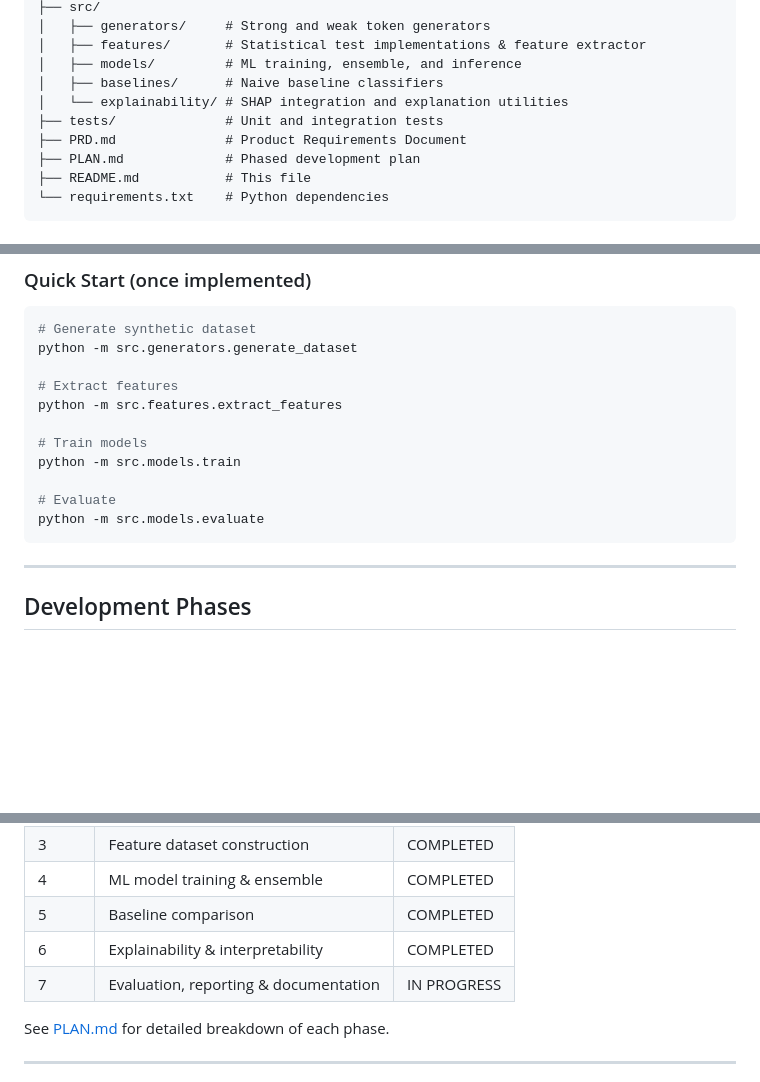
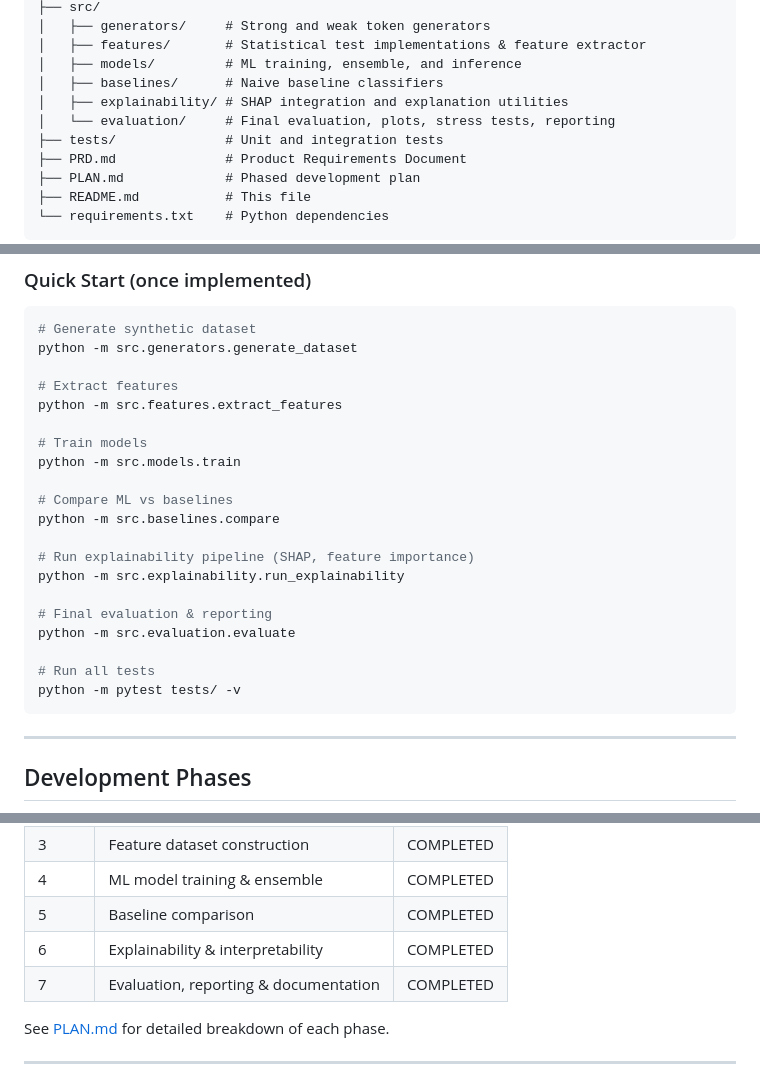
Before and after one commit to rohtheroos-84/RandFusion, a Markdown page: README.md, 3 parts joined by grey strips. Drawn GitHub-style; blank space fills up the shorter version.

Commit message:
final phase 7 readme and plan updated!

````diff
--- a/README.md
+++ b/README.md
@@ -69,7 +69,8 @@ RandFusion/
 │   ├── features/       # Statistical test implementations & feature extractor
 │   ├── models/         # ML training, ensemble, and inference
 │   ├── baselines/      # Naive baseline classifiers
-│   └── explainability/ # SHAP integration and explanation utilities
+│   ├── explainability/ # SHAP integration and explanation utilities
+│   └── evaluation/     # Final evaluation, plots, stress tests, reporting
 ├── tests/              # Unit and integration tests
 ├── PRD.md              # Product Requirements Document
 ├── PLAN.md             # Phased development plan
@@ -122,8 +123,17 @@ python -m src.features.extract_features
 # Train models
 python -m src.models.train
 
-# Evaluate
-python -m src.models.evaluate
+# Compare ML vs baselines
+python -m src.baselines.compare
+
+# Run explainability pipeline (SHAP, feature importance)
+python -m src.explainability.run_explainability
+
+# Final evaluation & reporting
+python -m src.evaluation.evaluate
+
+# Run all tests
+python -m pytest tests/ -v
 ```
 
 ---
@@ -139,7 +149,7 @@ python -m src.models.evaluate
 | 4     | ML model training & ensemble             | COMPLETED   |
 | 5     | Baseline comparison                      | COMPLETED   |
 | 6     | Explainability & interpretability        | COMPLETED   |
-| 7     | Evaluation, reporting & documentation    | IN PROGRESS |
+| 7     | Evaluation, reporting & documentation    | COMPLETED   |
 
 See [PLAN.md](PLAN.md) for detailed breakdown of each phase.
 
````
Also changed, not shown: PLAN.md (+9 -9 lines).
